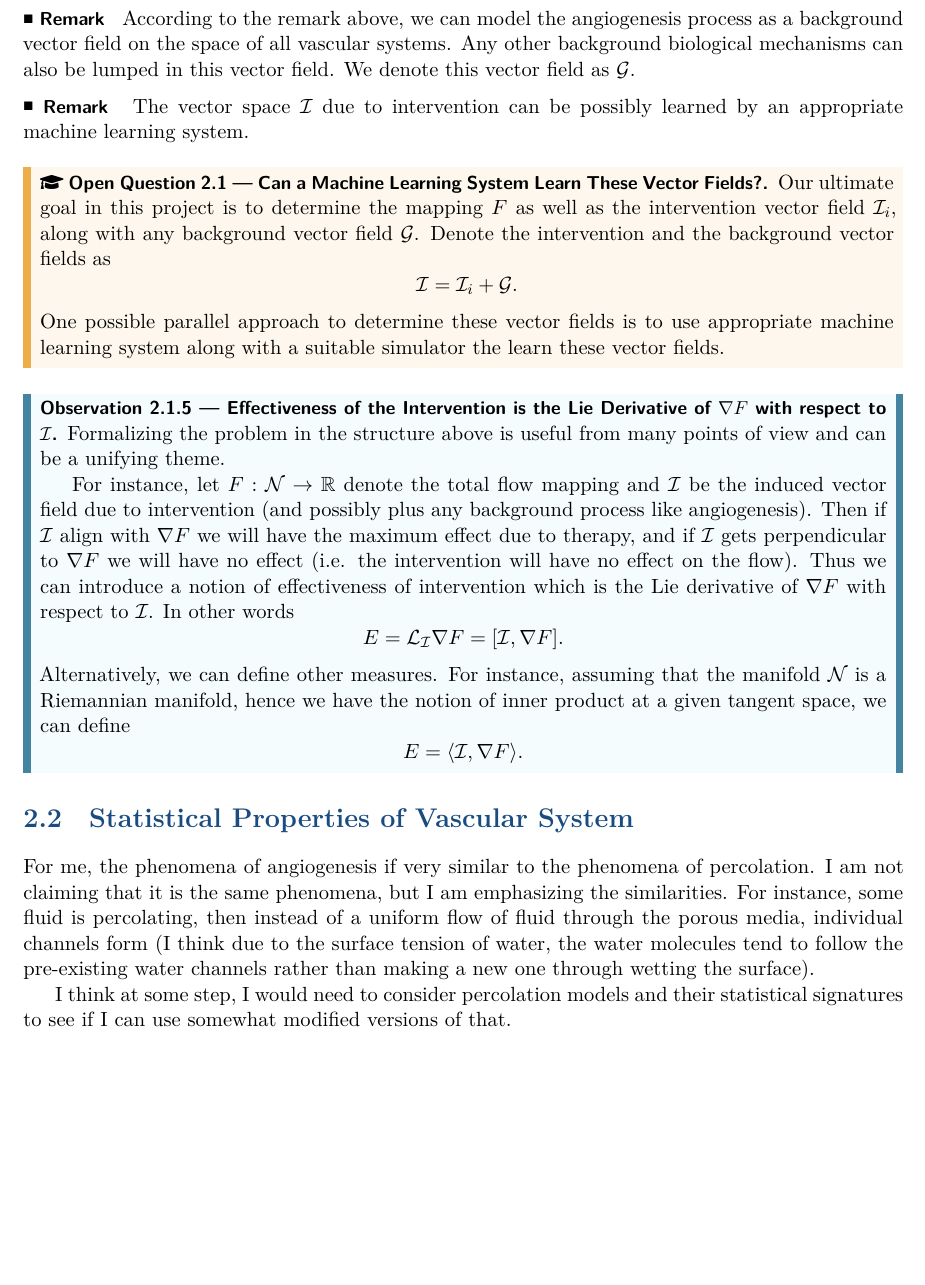
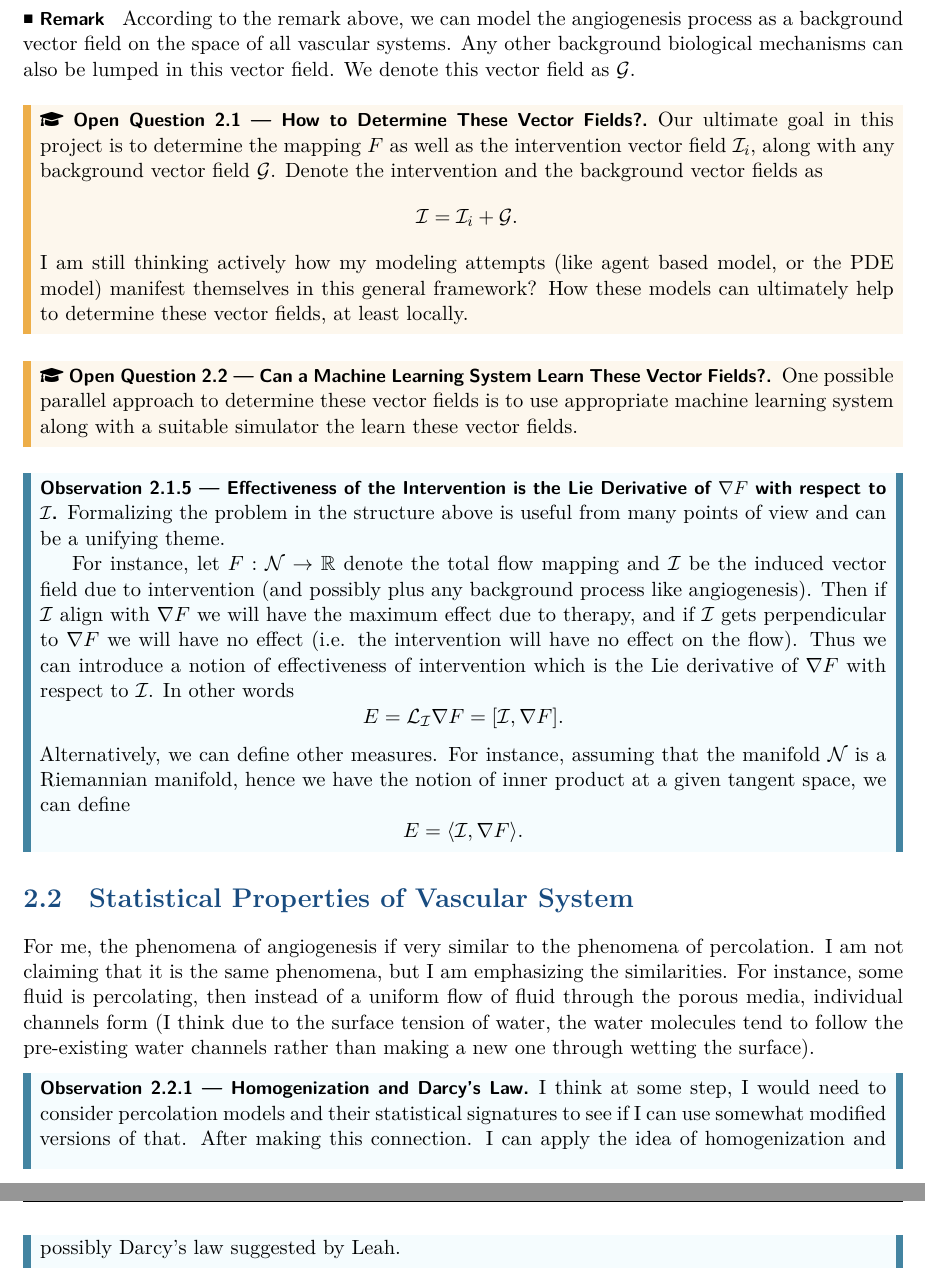
Before and after one commit to alifele/ProjectReport, a LaTeX thesis (Findings (Shared Folder)/Findings.tex, which reads Findings (Shared Folder)/Chapters/theoriticalInvestiagtion.tex): part of page 29 of 80 before the commit and two parts of pages 29 and 30 of 81 after it, the two joined at a grey line, cut so that both start at the same text, the shorter picture padded with empty space. Compiled offline with XeLaTeX.

Commit message:
new notes

```diff
--- a/Findings (Shared Folder)/Chapters/theoriticalInvestiagtion.tex
+++ b/Findings (Shared Folder)/Chapters/theoriticalInvestiagtion.tex
@@ -61,15 +61,19 @@ As we will see later, this map is very important and can be computed by consider
 \begin{remark}
 	According to the remark above, we can model the angiogenesis process as a background vector field on the space of all vascular systems. Any other background biological mechanisms can also be lumped in this vector field. We denote this vector field as $ \mathcal{G} $.
 \end{remark}
-\begin{remark}
-	The vector space $ \mathcal{I} $ due to intervention can be possibly learned by an appropriate machine learning system.
-\end{remark}
+
+
+\begin{openQuestion}[How to Determine These Vector Fields?]
+	Our ultimate goal in this project is to determine the mapping $ F $ as well as the intervention vector field $ \mathcal{I}_i $, along with any background vector field $ \mathcal{G} $. Denote the intervention and the background vector fields as
+	\[ \mathcal{I} = \mathcal{I}_i + \mathcal{G}. \]
+	I am still thinking actively how my modeling attempts (like agent based model, or the PDE model) manifest themselves in this general framework? How these models can ultimately help to determine these vector fields, at least locally.
+\end{openQuestion}
+
 
 \begin{openQuestion}[Can a Machine Learning System Learn These Vector Fields?]
-	Our ultimate goal in this project is to determine the mapping $ F $ as well as the intervention vector field $ \mathcal{I}_i $, along with any background vector field $ \mathcal{G} $. Denote the intervention and the background vector fields as
-	\[ \mathcal{I} = \mathcal{I}_i + \mathcal{G}. \]
 	One possible parallel approach to determine these vector fields is to use appropriate machine learning system along with a suitable simulator the learn these vector fields.
 \end{openQuestion}
+
 
 \begin{observation}[Effectiveness of the Intervention is the Lie Derivative of $ \nabla F $ with respect to $ \mathcal{I} $]
 	Formalizing the problem in the structure above is useful from many points of view and can be a unifying theme.
@@ -88,4 +92,6 @@ As we will see later, this map is very important and can be computed by consider
 \section{Statistical Properties of Vascular System}
 For me, the phenomena of angiogenesis if very similar to the phenomena of percolation. I am not claiming that it is the same phenomena, but I am emphasizing the similarities. For instance, some fluid is percolating, then instead of a uniform flow of fluid through the porous media, individual channels form (I think due to the surface tension of water, the water molecules tend to follow the pre-existing water channels rather than making a new one through wetting the surface).
 
-I think at some step, I would need to consider percolation models and their statistical signatures to see if I can use somewhat modified versions of that.
+\begin{observation}[Homogenization and Darcy's Law]
+	I think at some step, I would need to consider percolation models and their statistical signatures to see if I can use somewhat modified versions of that. After making this connection. I can apply the idea of homogenization and possibly Darcy's law suggested by Leah.
+\end{observation}
```
Also changed, not shown: Findings (Shared Folder)/Findings.pdf, 10 other files.
